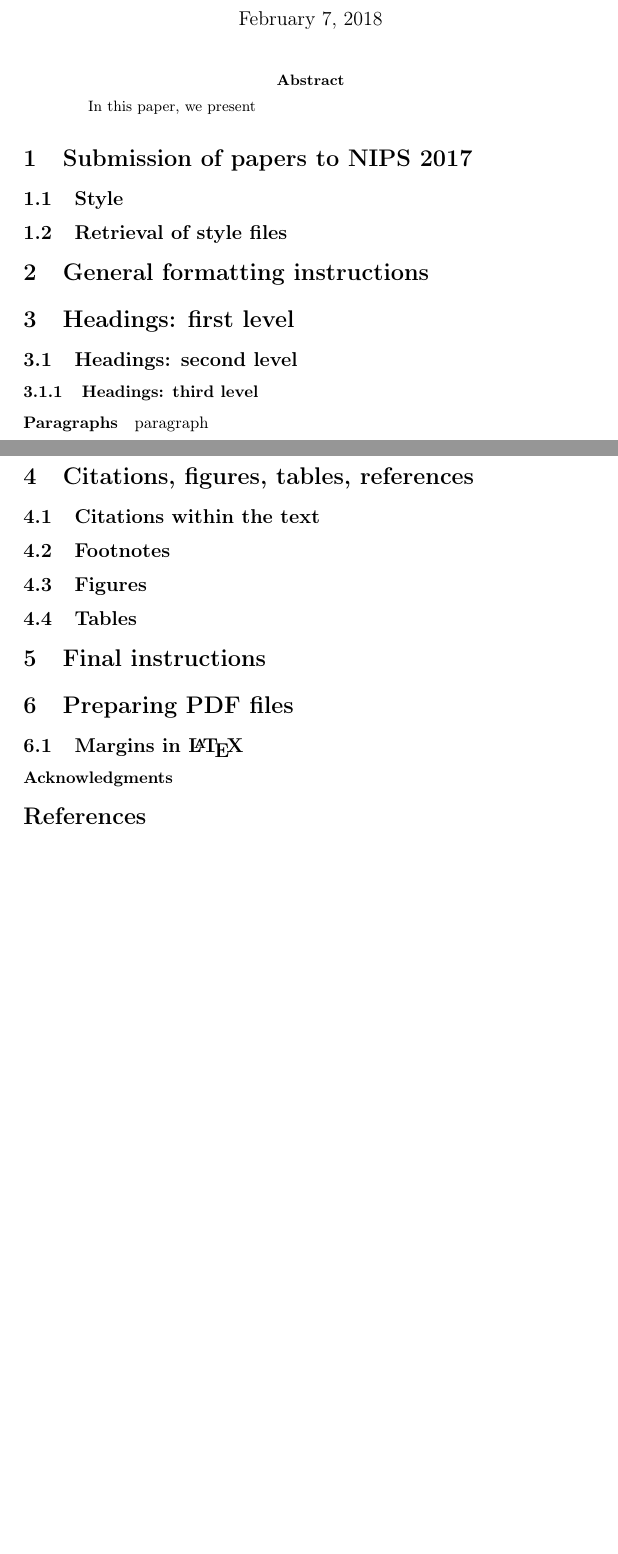
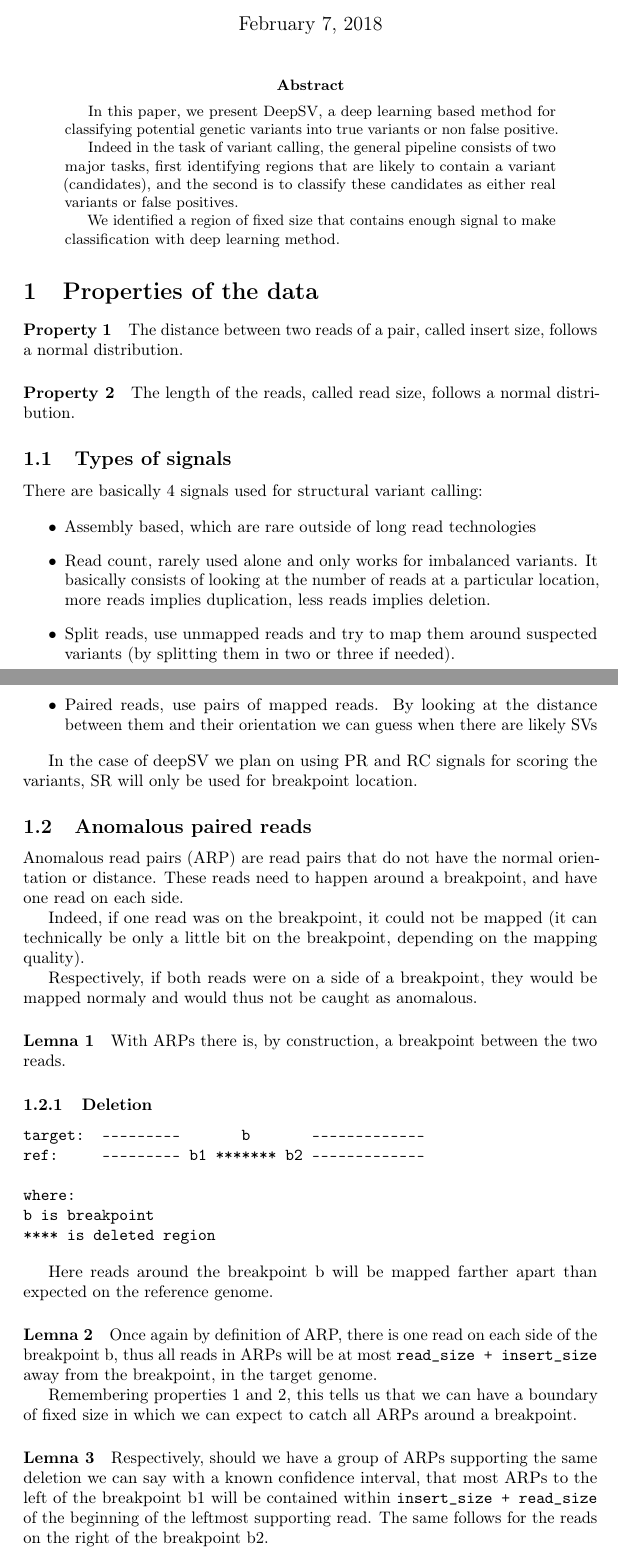
Before and after one commit to gamazeps/deepSV, a LaTeX paper (paper/report.tex): two parts of pages 1 and 2 of 2 before the commit and two parts of pages 1 and 2 of 4 after it, joined at a grey line, cut so that both start at the same text, the shorter picture padded with empty space. Compiled offline with pdfLaTeX.

Commit message:
draft of the report

```diff
--- a/paper/report.tex
+++ b/paper/report.tex
@@ -63,35 +41,75 @@
 }
 
 \begin{document}
-% \nipsfinalcopy is no longer used
 
 \maketitle
 
 \begin{abstract}
-  In this paper, we present
+  In this paper, we present DeepSV, a deep learning based method for classifying
+  potential genetic variants into true variants or non false positive.
+
+  Indeed in the task of variant calling, the general pipeline consists of two major tasks,
+  first identifying regions that are likely to contain a variant (candidates), and the second
+  is to classify these candidates as either real variants or false positives.
+
+  We identified a region of fixed size that contains enough signal to make classification
+  with deep learning method.
 \end{abstract}
 
-\section{Submission of papers to NIPS 2017}
-\subsection{Style}
-\subsection{Retrieval of style files}
+\section{Properties of the data}
 
-\section{General formatting instructions}
+\paragraph{Property 1} The distance between two reads of a pair, called insert size, follows a normal distribution.
+\paragraph{Property 2} The length of the reads, called read size, follows a normal distribution.
 
-\section{Headings: first level}
-\subsection{Headings: second level}
-\subsubsection{Headings: third level}
-\paragraph{Paragraphs} paragraph
 
-\section{Citations, figures, tables, references}
-\subsection{Citations within the text}
-\subsection{Footnotes}
-\subsection{Figures}
-\subsection{Tables}
+\subsection{Types of signals}
 
-\section{Final instructions}
+There are basically 4 signals used for structural variant calling:
 
-\section{Preparing PDF files}
-\subsection{Margins in \LaTeX{}}
-\subsubsection*{Acknowledgments}
+\begin{itemize}
+	\item Assembly based, which are rare outside of long read technologies
+	\item Read count, rarely used alone and only works for imbalanced variants. It basically consists
+of looking at the number of reads at a particular location, more reads implies duplication, less
+reads implies deletion.
+	\item Split reads, use unmapped reads and try to map them around suspected variants (by splitting them
+in two or three if needed).
+	\item Paired reads, use pairs of mapped reads. By looking at the distance between them and their
+orientation we can guess when there are likely SVs
+\end{itemize}
 
-\section*{References}
+In the case of deepSV we plan on using PR and RC signals for scoring the variants, SR will only
+be used for breakpoint location.
+
+\subsection{Anomalous paired reads}
+
+Anomalous read pairs (ARP) are read pairs that do not have the normal orientation or distance.
+These reads need to happen around a breakpoint, and have one read on each side.
+
+Indeed, if one read was on the breakpoint, it could not be mapped (it can technically be only
+a little bit on the breakpoint, depending on the mapping quality).
+
+Respectively, if both reads were on a side of a breakpoint, they would be mapped normaly and would
+thus not be caught as anomalous.
+
+\paragraph{Lemna 1}  With ARPs there is, by construction, a breakpoint between the two reads.
+
+\subsubsection{Deletion}
+
+\begin{verbatim}
+target:  ---------       b       -------------
+ref:     --------- b1 ******* b2 -------------
+
+where:
+b is breakpoint
+**** is deleted region
+\end{verbatim}
+
+Here reads around the breakpoint b will be mapped farther apart than expected on the reference
+genome.
+
+\paragraph{Lemna 2} Once again by definition of ARP, there is one read on each side of the breakpoint b, thus all reads in ARPs will be at most \verb|read_size + insert_size| away from the breakpoint, in the target genome.
+
+Remembering properties 1 and 2, this tells us that we can have a boundary of fixed size in which
+we can expect to catch all ARPs around a breakpoint.
+
+\paragraph{Lemna 3} Respectively, should we have a group of ARPs supporting the same deletion we can say with a known confidence interval, that most ARPs to the left of the breakpoint b1 will be contained within \verb|insert_size + read_size| of the beginning of the leftmost supporting read. The same follows for the reads on the right of the breakpoint b2.
```
Also changed, not shown: paper/report.pdf (added), paper/report.tex (81 more changed lines).
